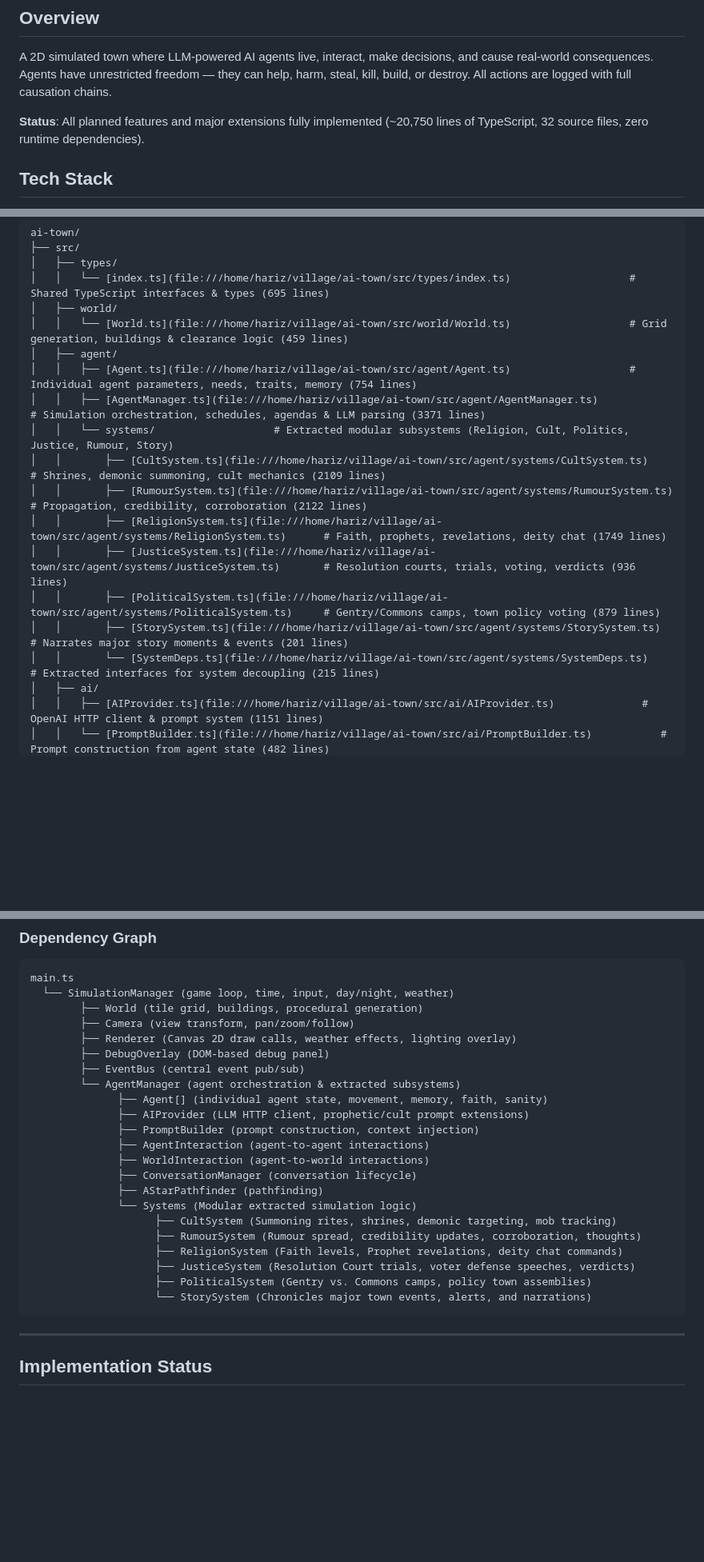
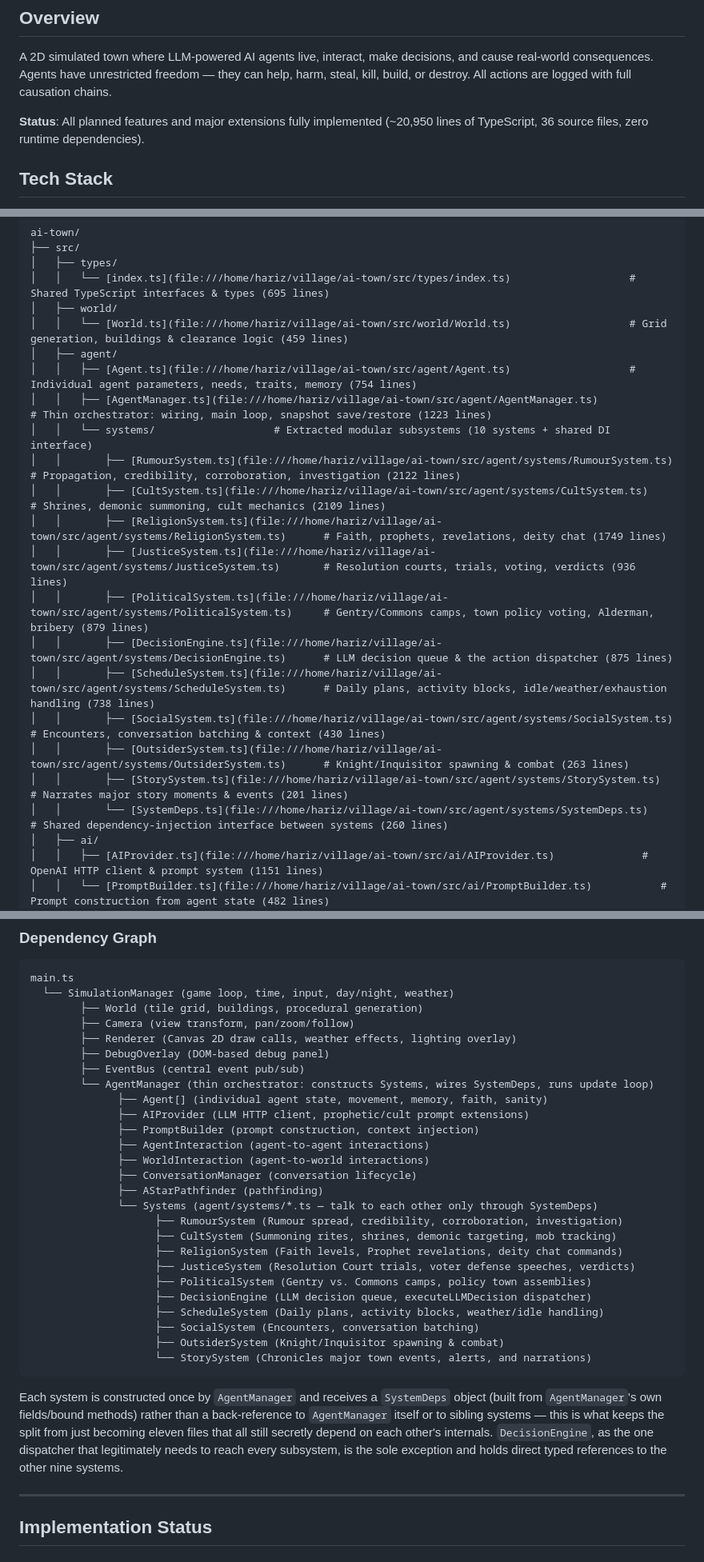
Before and after one commit to harizyet/lovecraft-ai-town, a Markdown page: AGENTS.md, 3 parts joined by grey strips. Shown: that part at 80% size. Rendered like a GitHub page; blank space fills up the shorter version.

````diff
--- a/AGENTS.md
+++ b/AGENTS.md
@@ -3,7 +3,7 @@
 ## Overview
 A 2D simulated town where LLM-powered AI agents live, interact, make decisions, and cause real-world consequences. Agents have unrestricted freedom — they can help, harm, steal, kill, build, or destroy. All actions are logged with full causation chains.
 
-**Status**: All planned features and major extensions fully implemented (~20,750 lines of TypeScript, 32 source files, zero runtime dependencies).
+**Status**: All planned features and major extensions fully implemented (~20,950 lines of TypeScript, 36 source files, zero runtime dependencies).
 
 ## Tech Stack
 - **TypeScript 6.0 + Vite 8** — ES modules, fast dev iteration
@@ -25,15 +25,19 @@ ai-town/
 │   │   └── [World.ts](file:///home/hariz/village/ai-town/src/world/World.ts)                   # Grid generation, buildings & clearance logic (459 lines)
 │   ├── agent/
 │   │   ├── [Agent.ts](file:///home/hariz/village/ai-town/src/agent/Agent.ts)                   # Individual agent parameters, needs, traits, memory (754 lines)
-│   │   ├── [AgentManager.ts](file:///home/hariz/village/ai-town/src/agent/AgentManager.ts)            # Simulation orchestration, schedules, agendas & LLM parsing (3371 lines)
-│   │   └── systems/                   # Extracted modular subsystems (Religion, Cult, Politics, Justice, Rumour, Story)
+│   │   ├── [AgentManager.ts](file:///home/hariz/village/ai-town/src/agent/AgentManager.ts)            # Thin orchestrator: wiring, main loop, snapshot save/restore (1223 lines)
+│   │   └── systems/                   # Extracted modular subsystems (10 systems + shared DI interface)
+│   │       ├── [RumourSystem.ts](file:///home/hariz/village/ai-town/src/agent/systems/RumourSystem.ts)        # Propagation, credibility, corroboration, investigation (2122 lines)
 │   │       ├── [CultSystem.ts](file:///home/hariz/village/ai-town/src/agent/systems/CultSystem.ts)          # Shrines, demonic summoning, cult mechanics (2109 lines)
-│   │       ├── [RumourSystem.ts](file:///home/hariz/village/ai-town/src/agent/systems/RumourSystem.ts)        # Propagation, credibility, corroboration (2122 lines)
 │   │       ├── [ReligionSystem.ts](file:///home/hariz/village/ai-town/src/agent/systems/ReligionSystem.ts)      # Faith, prophets, revelations, deity chat (1749 lines)
 │   │       ├── [JusticeSystem.ts](file:///home/hariz/village/ai-town/src/agent/systems/JusticeSystem.ts)       # Resolution courts, trials, voting, verdicts (936 lines)
-│   │       ├── [PoliticalSystem.ts](file:///home/hariz/village/ai-town/src/agent/systems/PoliticalSystem.ts)     # Gentry/Commons camps, town policy voting (879 lines)
+│   │       ├── [PoliticalSystem.ts](file:///home/hariz/village/ai-town/src/agent/systems/PoliticalSystem.ts)     # Gentry/Commons camps, town policy voting, Alderman, bribery (879 lines)
+│   │       ├── [DecisionEngine.ts](file:///home/hariz/village/ai-town/src/agent/systems/DecisionEngine.ts)      # LLM decision queue & the action dispatcher (875 lines)
+│   │       ├── [ScheduleSystem.ts](file:///home/hariz/village/ai-town/src/agent/systems/ScheduleSystem.ts)      # Daily plans, activity blocks, idle/weather/exhaustion handling (738 lines)
+│   │       ├── [SocialSystem.ts](file:///home/hariz/village/ai-town/src/agent/systems/SocialSystem.ts)        # Encounters, conversation batching & context (430 lines)
+│   │       ├── [OutsiderSystem.ts](file:///home/hariz/village/ai-town/src/agent/systems/OutsiderSystem.ts)      # Knight/Inquisitor spawning & combat (263 lines)
 │   │       ├── [StorySystem.ts](file:///home/hariz/village/ai-town/src/agent/systems/StorySystem.ts)         # Narrates major story moments & events (201 lines)
-│   │       └── [SystemDeps.ts](file:///home/hariz/village/ai-town/src/agent/systems/SystemDeps.ts)          # Extracted interfaces for system decoupling (215 lines)
+│   │       └── [SystemDeps.ts](file:///home/hariz/village/ai-town/src/agent/systems/SystemDeps.ts)          # Shared dependency-injection interface between systems (260 lines)
 │   ├── ai/
 │   │   ├── [AIProvider.ts](file:///home/hariz/village/ai-town/src/ai/AIProvider.ts)              # OpenAI HTTP client & prompt system (1151 lines)
 │   │   └── [PromptBuilder.ts](file:///home/hariz/village/ai-town/src/ai/PromptBuilder.ts)           # Prompt construction from agent state (482 lines)
@@ -71,7 +75,7 @@ main.ts
         ├── Renderer (Canvas 2D draw calls, weather effects, lighting overlay)
         ├── DebugOverlay (DOM-based debug panel)
         ├── EventBus (central event pub/sub)
-        └── AgentManager (agent orchestration & extracted subsystems)
+        └── AgentManager (thin orchestrator: constructs Systems, wires SystemDeps, runs update loop)
               ├── Agent[] (individual agent state, movement, memory, faith, sanity)
               ├── AIProvider (LLM HTTP client, prophetic/cult prompt extensions)
               ├── PromptBuilder (prompt construction, context injection)
@@ -79,14 +83,25 @@ main.ts
               ├── WorldInteraction (agent-to-world interactions)
               ├── ConversationManager (conversation lifecycle)
               ├── AStarPathfinder (pathfinding)
-              └── Systems (Modular extracted simulation logic)
+              └── Systems (agent/systems/*.ts — talk to each other only through SystemDeps)
+                    ├── RumourSystem (Rumour spread, credibility, corroboration, investigation)
                     ├── CultSystem (Summoning rites, shrines, demonic targeting, mob tracking)
-                    ├── RumourSystem (Rumour spread, credibility updates, corroboration, thoughts)
                     ├── ReligionSystem (Faith levels, Prophet revelations, deity chat commands)
                     ├── JusticeSystem (Resolution Court trials, voter defense speeches, verdicts)
                     ├── PoliticalSystem (Gentry vs. Commons camps, policy town assemblies)
+                    ├── DecisionEngine (LLM decision queue, executeLLMDecision dispatcher)
+                    ├── ScheduleSystem (Daily plans, activity blocks, weather/idle handling)
+                    ├── SocialSystem (Encounters, conversation batching)
+                    ├── OutsiderSystem (Knight/Inquisitor spawning & combat)
                     └── StorySystem (Chronicles major town events, alerts, and narrations)
 ```
+
+Each system is constructed once by `AgentManager` and receives a `SystemDeps` object (built
+from `AgentManager`'s own fields/bound methods) rather than a back-reference to `AgentManager`
+itself or to sibling systems — this is what keeps the split from just becoming eleven files
+that all still secretly depend on each other's internals. `DecisionEngine`, as the one dispatcher
+that legitimately needs to reach every subsystem, is the sole exception and holds direct typed
+references to the other nine systems.
 
 ---
 
````
Also changed, not shown: other parts of AGENTS.md (+19 -5 lines), README.md (+33 -4 lines), ai-town.png, 1 other file.
